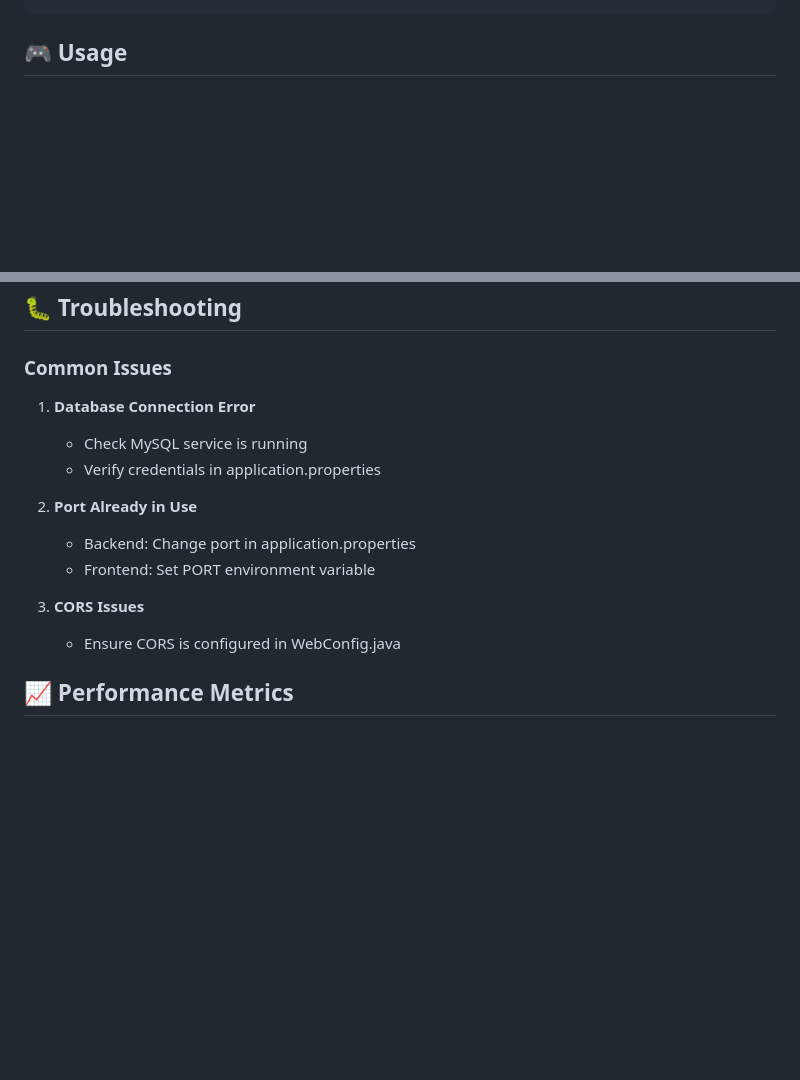
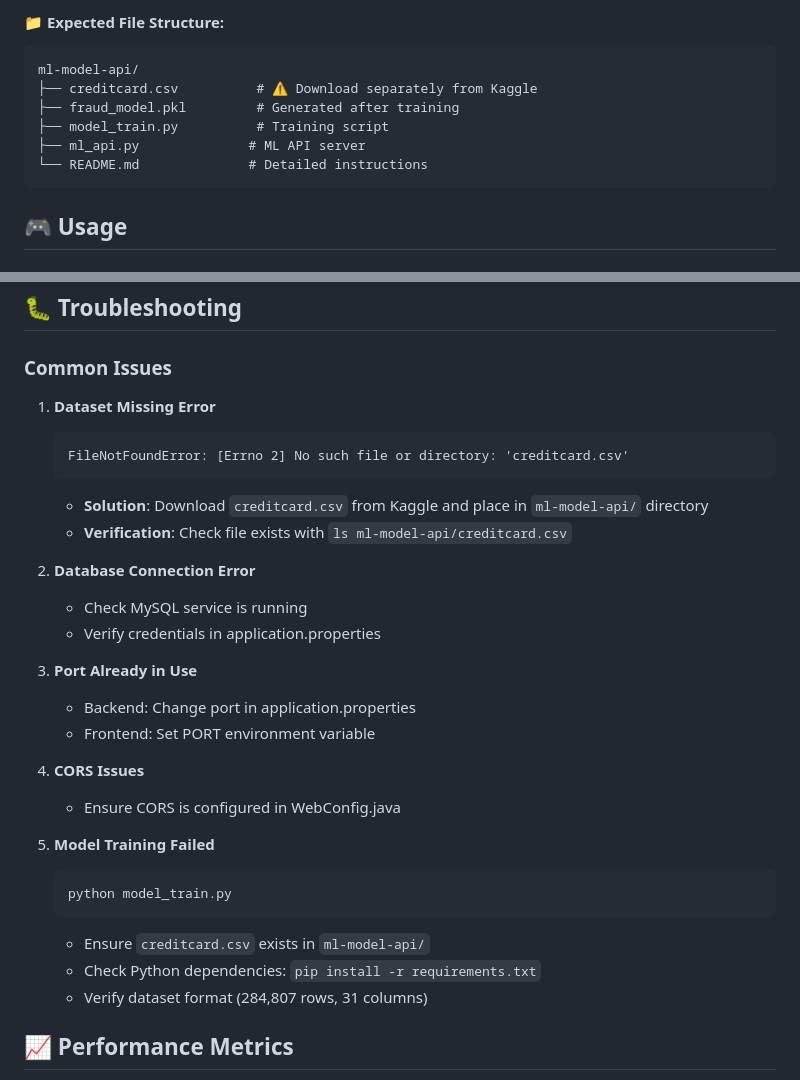
Before and after one commit to ronak03rsk/FraudDetection, a Markdown page: README.md, 2 parts joined by grey strips. Rendered like a GitHub page; blank space fills up the shorter version.

````diff
--- a/README.md
+++ b/README.md
@@ -125,3 +167,11 @@ python ml_api.py
+#### 📁 Expected File Structure:
+```
+ml-model-api/
+├── creditcard.csv          # ⚠️ Download separately from Kaggle
+├── fraud_model.pkl         # Generated after training
+├── model_train.py          # Training script
+├── ml_api.py              # ML API server
+└── README.md              # Detailed instructions
 ```
 
 ## 🎮 Usage
@@ -265,16 +315,31 @@ python -m pytest tests/
 
 ### Common Issues
 
-1. **Database Connection Error**
+1. **Dataset Missing Error**
+   ```
+   FileNotFoundError: [Errno 2] No such file or directory: 'creditcard.csv'
+   ```
+   - **Solution**: Download `creditcard.csv` from Kaggle and place in `ml-model-api/` directory
+   - **Verification**: Check file exists with `ls ml-model-api/creditcard.csv`
+
+2. **Database Connection Error**
    - Check MySQL service is running
    - Verify credentials in application.properties
 
-2. **Port Already in Use**
+3. **Port Already in Use**
    - Backend: Change port in application.properties
    - Frontend: Set PORT environment variable
 
-3. **CORS Issues**
+4. **CORS Issues**
    - Ensure CORS is configured in WebConfig.java
+
+5. **Model Training Failed**
+   ```
+   python model_train.py
+   ```
+   - Ensure `creditcard.csv` exists in `ml-model-api/`
+   - Check Python dependencies: `pip install -r requirements.txt`
+   - Verify dataset format (284,807 rows, 31 columns)
 
 ## 📈 Performance Metrics
 
````
Also changed, not shown: other parts of README.md (+52 -10 lines).
